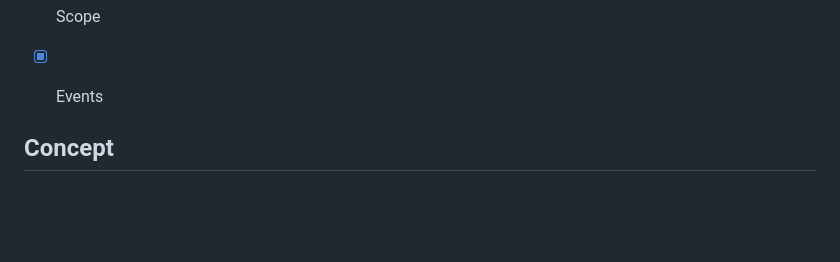
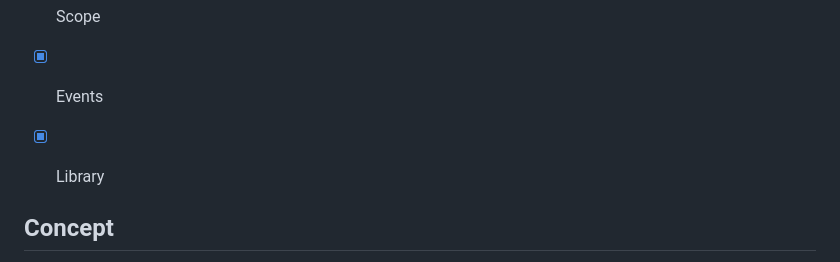
Before and after one commit to crane-9/cs290, a Markdown page: assignment_4/README.md, the part around the change. GitHub-like rendering; blank space fills up the shorter version.

Commit message:
finished assignment 4?

```diff
--- a/assignment_4/README.md
+++ b/assignment_4/README.md
@@ -34,6 +34,7 @@ Taken from the assignment page:
 - [x] Functions
 - [x] Scope
 - [x] Events
+- [x] Library
 
 
 ## Concept
```
